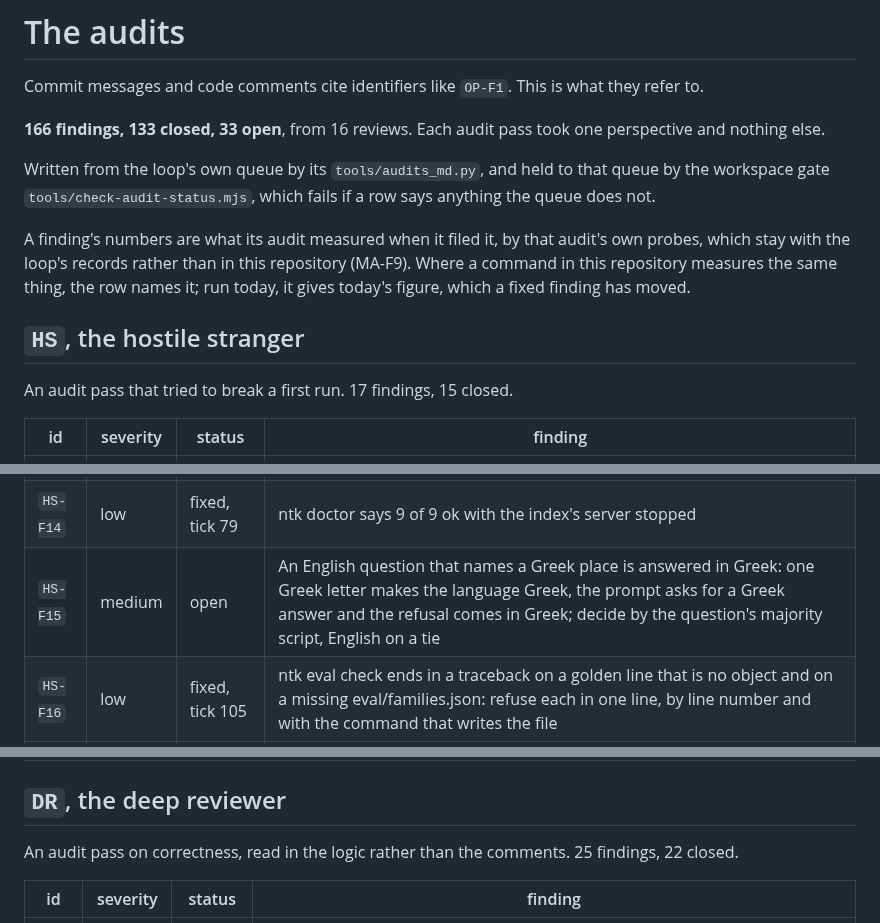
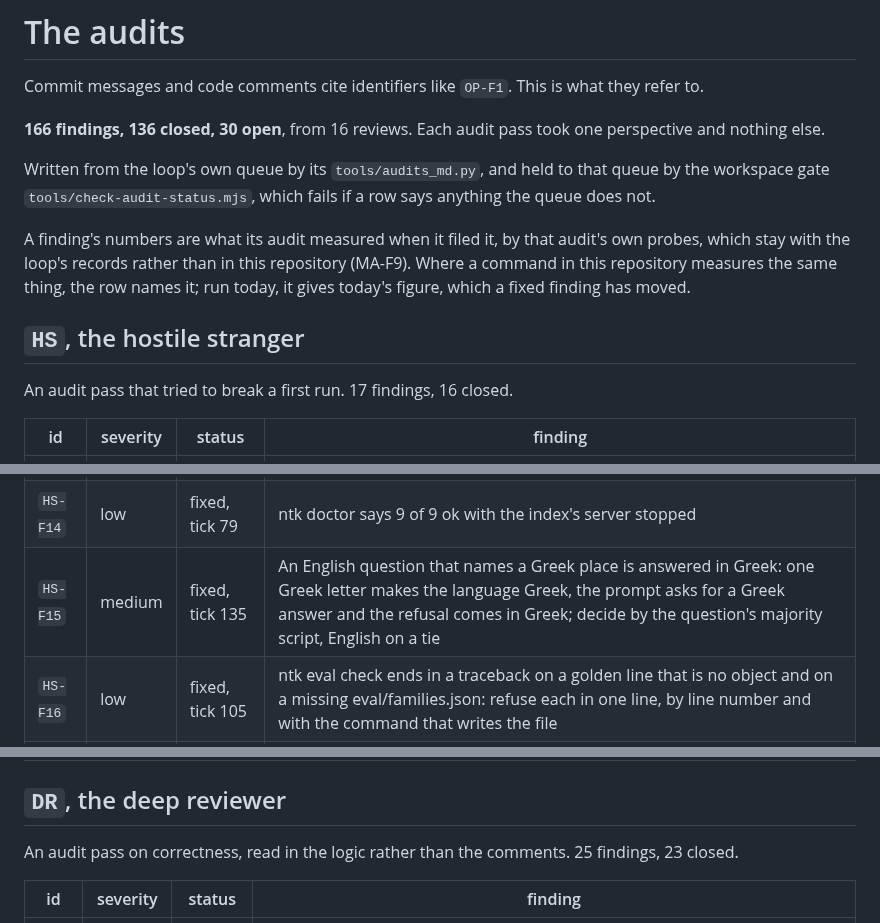
Before and after one commit to Broikos-Nikos/need-to-know, a Markdown page: docs/AUDITS.md, 3 parts joined by grey strips. GitHub-like rendering.

```diff
--- a/docs/AUDITS.md
+++ b/docs/AUDITS.md
@@ -2,7 +2,7 @@
 
 Commit messages and code comments cite identifiers like `OP-F1`. This is what they refer to.
 
-**166 findings, 133 closed, 33 open**, from 16 reviews. Each audit pass took one perspective and nothing else.
+**166 findings, 136 closed, 30 open**, from 16 reviews. Each audit pass took one perspective and nothing else.
 
 Written from the loop's own queue by its `tools/audits_md.py`, and held to that queue by the workspace gate `tools/check-audit-status.mjs`, which fails if a row says anything the queue does not.
 
@@ -10,7 +10,7 @@ A finding's numbers are what its audit measured when it filed it, by that audit'
 
 ## `HS`, the hostile stranger
 
-An audit pass that tried to break a first run. 17 findings, 15 closed.
+An audit pass that tried to break a first run. 17 findings, 16 closed.
 
 | id | severity | status | finding |
 |---|---|---|---|
@@ -28,7 +28,7 @@ An audit pass that tried to break a first run. 17 findings, 15 closed.
 | `HS-F12` | low | fixed, tick 79 | Out of range numbers are taken: --limit -5 prints 95 results, --limit 0 nothing, --interval -1 a traceback, --interval 0 a busy loop |
 | `HS-F13` | low | fixed, tick 79 | An empty or blank question returns three arbitrary table rows |
 | `HS-F14` | low | fixed, tick 79 | ntk doctor says 9 of 9 ok with the index's server stopped |
-| `HS-F15` | medium | open | An English question that names a Greek place is answered in Greek: one Greek letter makes the language Greek, the prompt asks for a Greek answer and the refusal comes in Greek; decide by the question's majority script, English on a tie |
+| `HS-F15` | medium | fixed, tick 135 | An English question that names a Greek place is answered in Greek: one Greek letter makes the language Greek, the prompt asks for a Greek answer and the refusal comes in Greek; decide by the question's majority script, English on a tie |
 | `HS-F16` | low | fixed, tick 105 | ntk eval check ends in a traceback on a golden line that is no object and on a missing eval/families.json: refuse each in one line, by line number and with the command that writes the file |
 | `HS-F17` | low | open | A corrupted answer cache ends ntk ask in a traceback after both models load: set it aside in one line that names the file and says it can be deleted, answer without it, and note it in the spend log |
 
@@ -69,7 +69,7 @@ An audit pass on whether the evaluation can fail and its statistics are honest.
 
 ## `DR`, the deep reviewer
 
-An audit pass on correctness, read in the logic rather than the comments. 25 findings, 22 closed.
+An audit pass on correctness, read in the logic rather than the comments. 25 findings, 23 closed.
 
 | id | severity | status | finding |
 |---|---|---|---|
```
Also changed, not shown: other parts of docs/AUDITS.md (+3 -3 lines).
